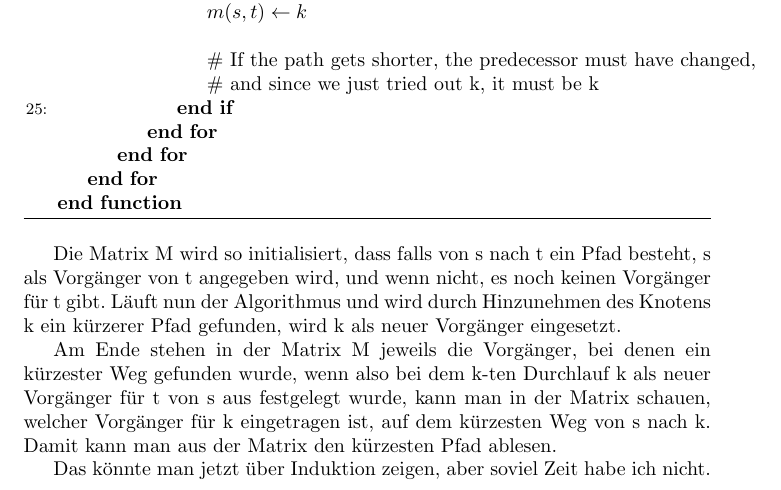
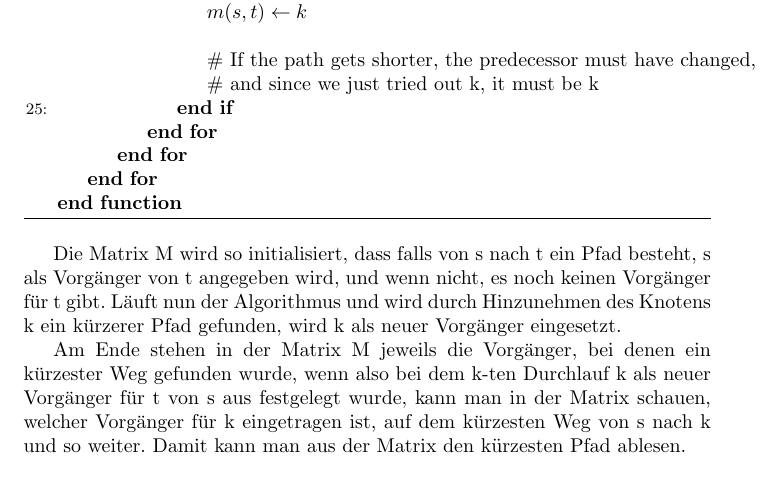
Before and after one commit to lschuettpelz/AD, a LaTeX document (6/Aufgabe1.tex): part of the page, cut so that both start at the same text. Compiled offline with pdfLaTeX.

Commit message:
verbessert

```diff
--- a/6/Aufgabe1.tex
+++ b/6/Aufgabe1.tex
@@ -53,10 +53,7 @@ Am Ende stehen in der Matrix M jeweils die Vorgänger, bei denen ein
 kürzester Weg gefunden wurde, wenn also bei dem k-ten Durchlauf k als
 neuer Vorgänger für t von s aus festgelegt wurde, kann man in der
 Matrix schauen, welcher Vorgänger für k eingetragen ist, auf dem
-kürzesten Weg von s nach k. Damit kann man aus der Matrix den kürzesten
+kürzesten Weg von s nach k und so weiter. Damit kann man aus der Matrix den kürzesten
 Pfad ablesen.
 
-Das könnte man jetzt über Induktion zeigen, aber soviel Zeit habe
-ich nicht.
-
 \end{document}
```
